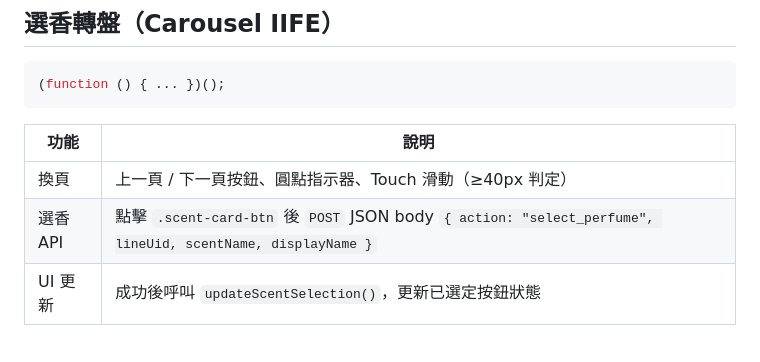
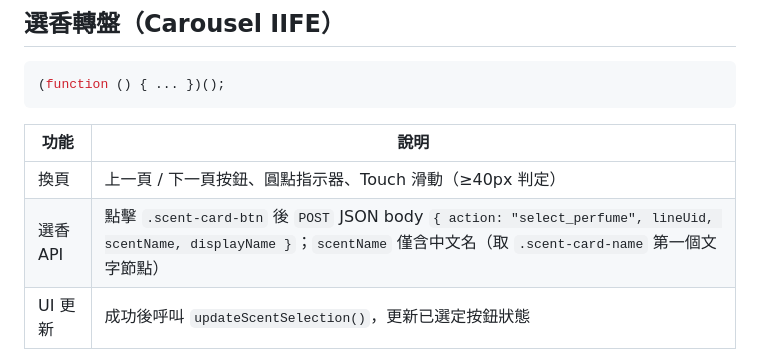
Before and after one commit to nuvayaescentlab2025-ship-it/nuvayae-line-binding, a Markdown page: docs/主頁.md, the part around the change. GitHub-like rendering.

```diff
--- a/docs/主頁.md
+++ b/docs/主頁.md
@@ -143,7 +143,7 @@ function renderCalendar(months)
 | 功能 | 說明 |
 |---|---|
 | 換頁 | 上一頁 / 下一頁按鈕、圓點指示器、Touch 滑動（≥40px 判定） |
-| 選香 API | 點擊 `.scent-card-btn` 後 `POST` JSON body `{ action: "select_perfume", lineUid, scentName, displayName }` |
+| 選香 API | 點擊 `.scent-card-btn` 後 `POST` JSON body `{ action: "select_perfume", lineUid, scentName, displayName }`；`scentName` 僅含中文名（取 `.scent-card-name` 第一個文字節點） |
 | UI 更新 | 成功後呼叫 `updateScentSelection()`，更新已選定按鈕狀態 |
 
 選香 POST JSON body：
```
Also changed, not shown: docs/氣味旅程.md (+3 -0 lines).
